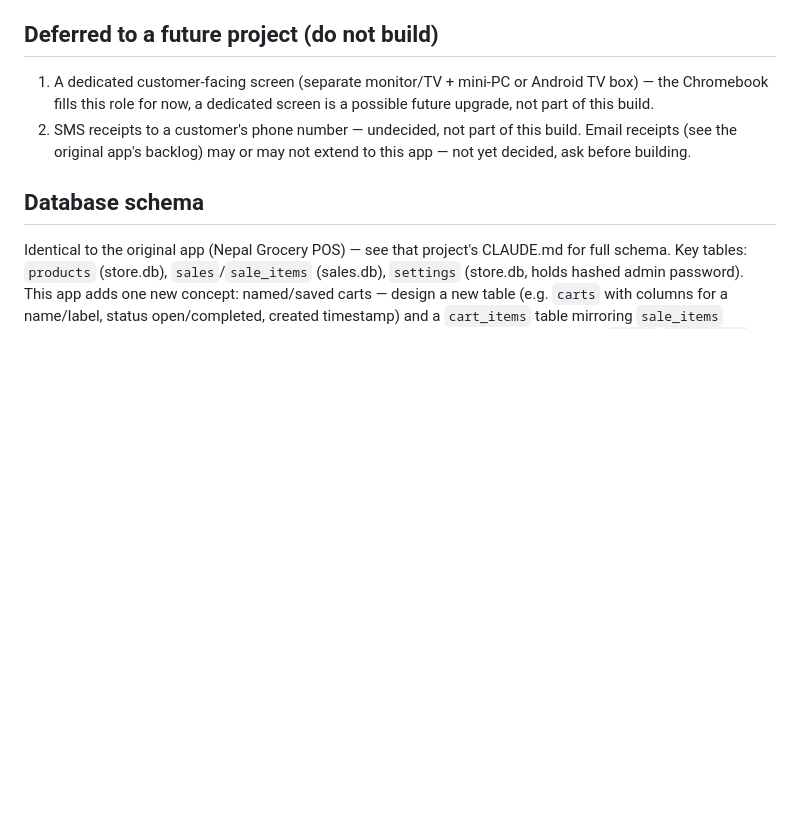
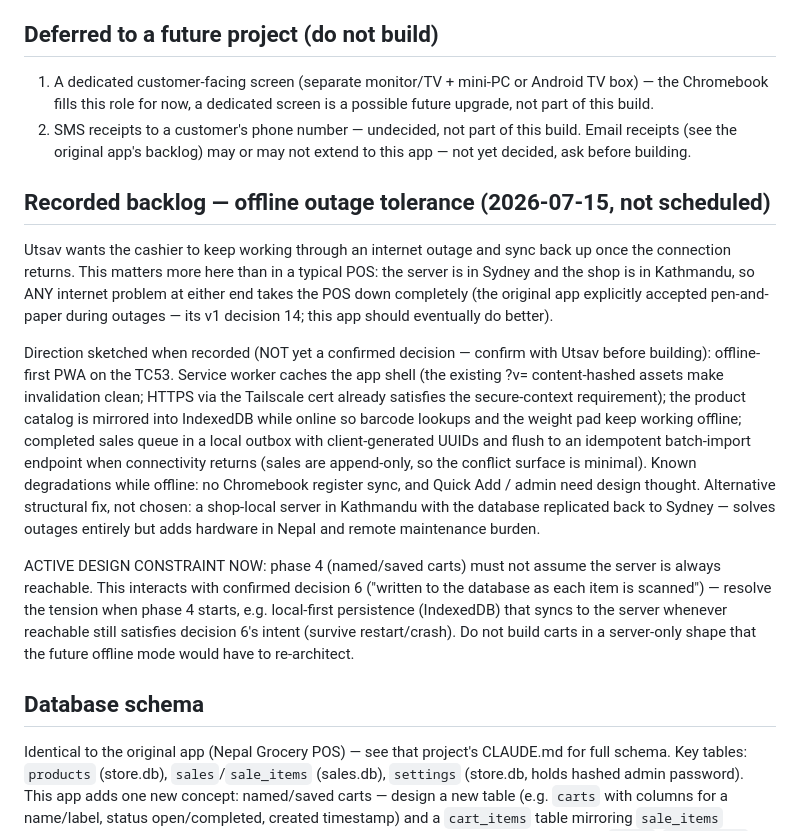
Before and after one commit to utsavkth/khatiwada-zebra-pos, a Markdown page: CLAUDE.md, the part around the change. Drawn GitHub-style; blank space fills up the shorter version.

Commit message:
Record backlog: offline outage tolerance + phase-4 design constraint
Utsav wants the cashier to survive an internet outage and sync once the
connection returns — significant here because the server is in Sydney
and the shop in Kathmandu. Sketches the offline-first PWA direction
(service worker shell cache, IndexedDB catalog mirror, sales outbox with
idempotent batch import) without confirming it, and flags the active
constraint: phase 4 named carts must be designed local-first, not
server-only.

Co-Authored-By: Claude Fable 5 <noreply@anthropic.com>

```diff
--- a/CLAUDE.md
+++ b/CLAUDE.md
@@ -144,6 +144,38 @@ do not attempt to fake or stub Fonepay's API without real credentials.
    this build. Email receipts (see the original app's backlog) may or may
    not extend to this app — not yet decided, ask before building.
 
+## Recorded backlog — offline outage tolerance (2026-07-15, not scheduled)
+
+Utsav wants the cashier to keep working through an internet outage and
+sync back up once the connection returns. This matters more here than in
+a typical POS: the server is in Sydney and the shop is in Kathmandu, so
+ANY internet problem at either end takes the POS down completely (the
+original app explicitly accepted pen-and-paper during outages — its v1
+decision 14; this app should eventually do better).
+
+Direction sketched when recorded (NOT yet a confirmed decision — confirm
+with Utsav before building): offline-first PWA on the TC53. Service
+worker caches the app shell (the existing ?v= content-hashed assets make
+invalidation clean; HTTPS via the Tailscale cert already satisfies the
+secure-context requirement); the product catalog is mirrored into
+IndexedDB while online so barcode lookups and the weight pad keep working
+offline; completed sales queue in a local outbox with client-generated
+UUIDs and flush to an idempotent batch-import endpoint when connectivity
+returns (sales are append-only, so the conflict surface is minimal).
+Known degradations while offline: no Chromebook register sync, and Quick
+Add / admin need design thought. Alternative structural fix, not chosen:
+a shop-local server in Kathmandu with the database replicated back to
+Sydney — solves outages entirely but adds hardware in Nepal and remote
+maintenance burden.
+
+ACTIVE DESIGN CONSTRAINT NOW: phase 4 (named/saved carts) must not assume
+the server is always reachable. This interacts with confirmed decision 6
+("written to the database as each item is scanned") — resolve the tension
+when phase 4 starts, e.g. local-first persistence (IndexedDB) that syncs
+to the server whenever reachable still satisfies decision 6's intent
+(survive restart/crash). Do not build carts in a server-only shape that
+the future offline mode would have to re-architect.
+
 ## Database schema
 
 Identical to the original app (Nepal Grocery POS) — see that project's
```
